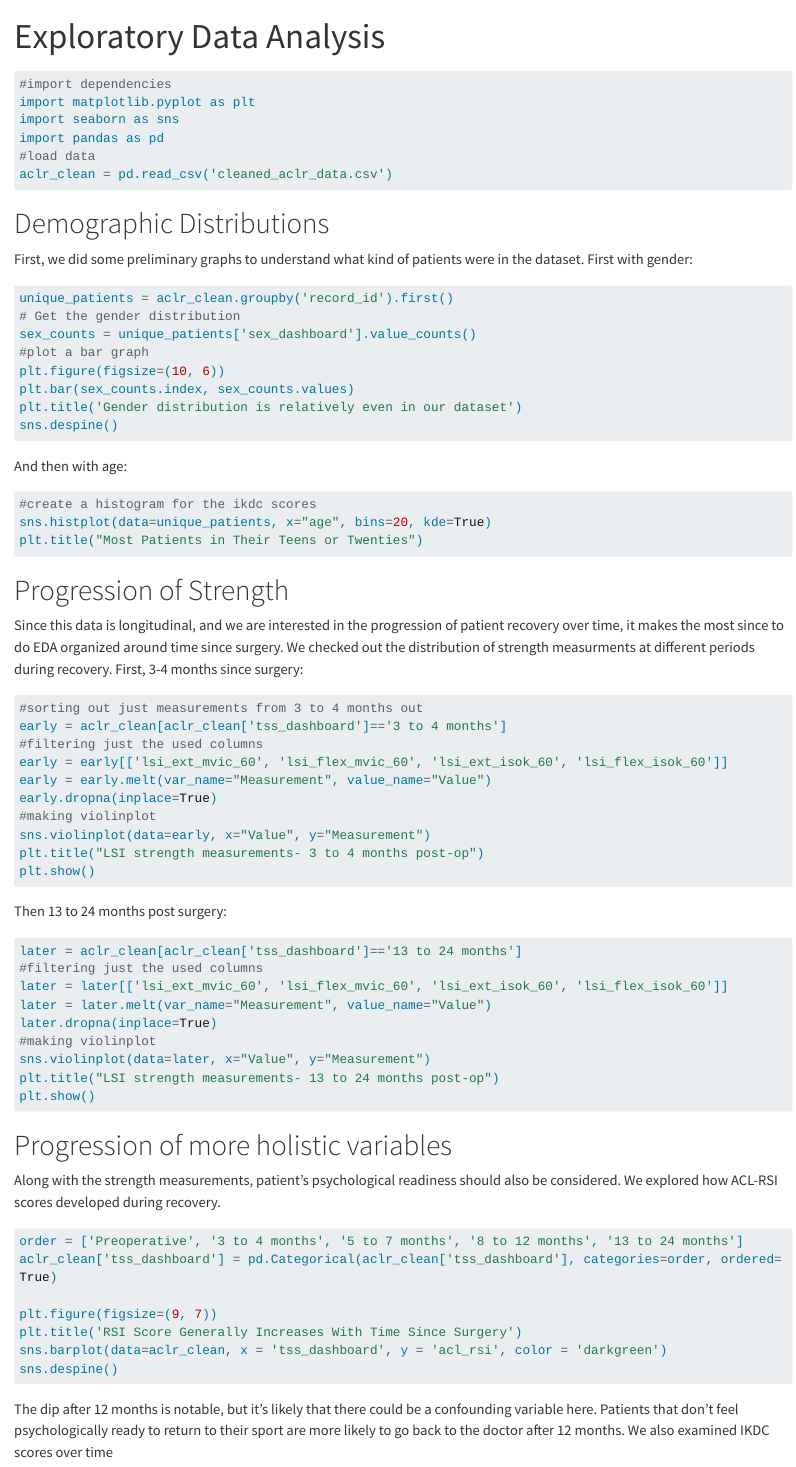
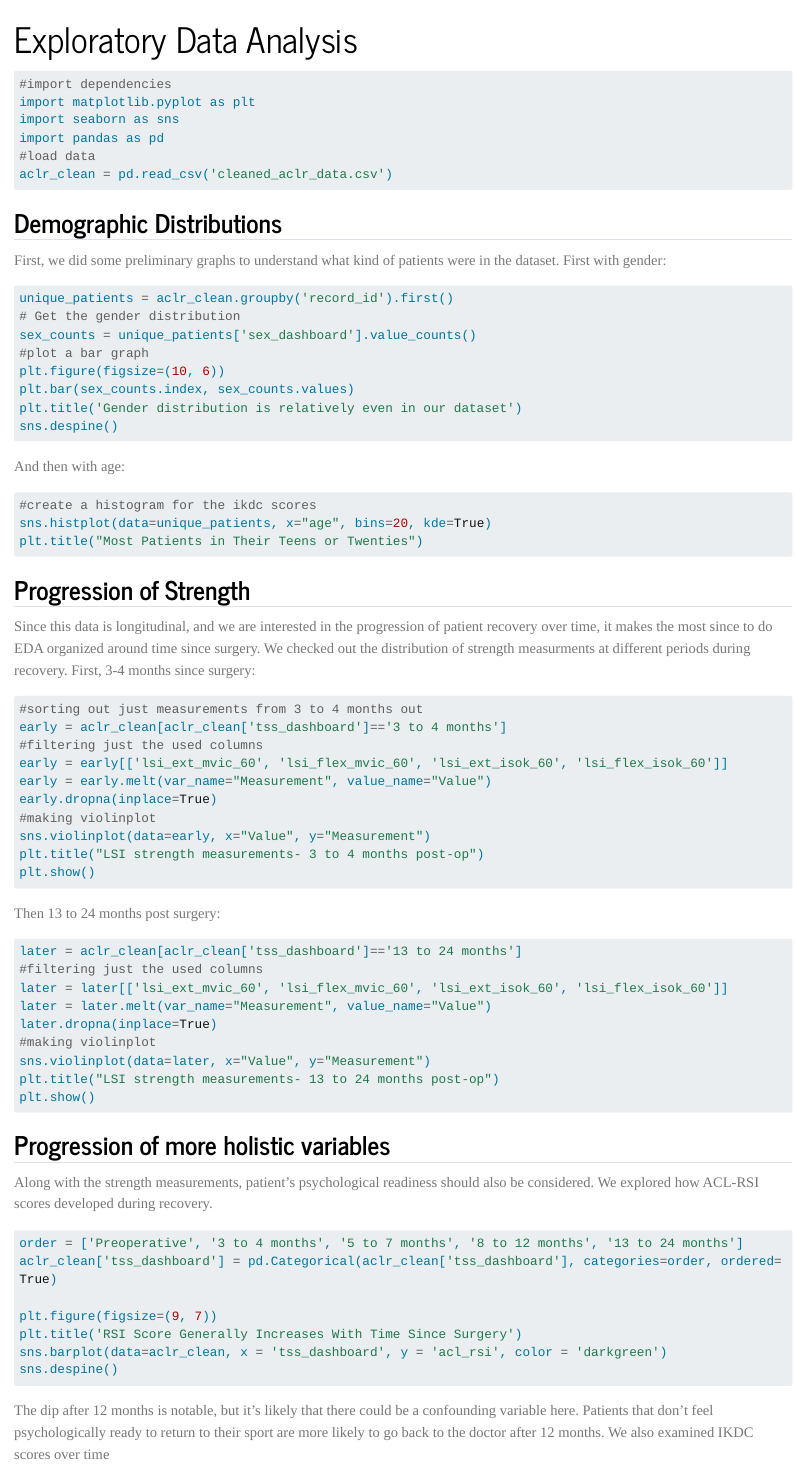
Before and after one commit to yxb8mh/finalproj, a Quarto document (eda.qmd): the page in a window 1100 px wide, from its top. Rendered offline with R 4.5, knitr and Pandoc in place of Quarto, with nearby package versions; the code chunks are not run, so their results and figures are left out; long lines of code are wrapped.

Commit message:
changed theme again

````diff
--- a/_quarto.yml
+++ b/_quarto.yml
@@ -24,6 +24,6 @@ book:
 
 format:
   html:
-    theme: lux
+    theme: journal
     code-fold: false
     backgroundcolor: "#ffffff"
--- a/eda.qmd
+++ b/eda.qmd
@@ -12,7 +12,7 @@ import pandas as pd
 aclr_clean = pd.read_csv('cleaned_aclr_data.csv')
 ```
 
-# Demographic Distributions
+## Demographic Distributions
 First, we did some preliminary graphs to understand what kind of patients were in the dataset. First with gender:
 ```{python}
 unique_patients = aclr_clean.groupby('record_id').first()
@@ -31,7 +31,7 @@ sns.histplot(data=unique_patients, x="age", bins=20, kde=True)
 plt.title("Most Patients in Their Teens or Twenties")
 ```
 
-# Progression of Strength
+## Progression of Strength
 Since this data is longitudinal, and we are interested in the progression of patient recovery over time, it makes the most since to do EDA organized around time since surgery. We checked out the distribution of strength measurments at different periods during recovery. First, 3-4 months since surgery:
 
 ```{python}
@@ -60,7 +60,7 @@ plt.title("LSI strength measurements- 13 to 24 months post-op")
 plt.show()
 ```
 
-# Progression of more holistic variables
+## Progression of more holistic variables
 Along with the strength measurements, patient's psychological readiness should also be considered. We explored how ACL-RSI scores developed during recovery.
 ```{python}
 order = ['Preoperative', '3 to 4 months', '5 to 7 months', '8 to 12 months', '13 to 24 months']
````
Also changed, not shown: .quarto/idx/datacleaning.qmd.json, .quarto/idx/datadictionary.qmd.json, .quarto/idx/dataviz.qmd.json, .quarto/idx/eda.qmd.json, .quarto/idx/index.qmd.json, docs/search.json, eda.qmd (2 more changed lines), 10 other files.
